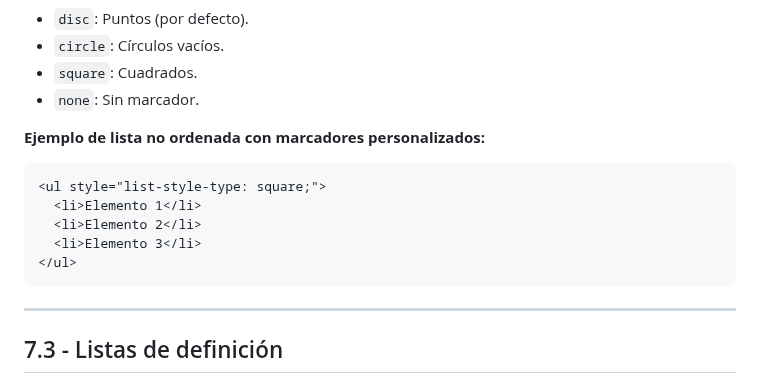
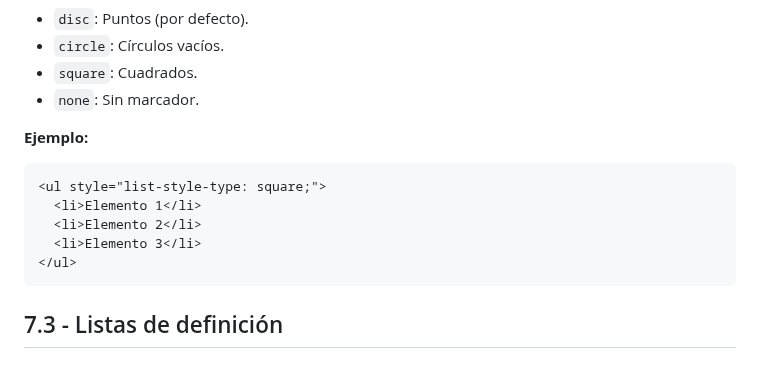
Before and after one commit to javieregeablasco/DIW, a Markdown page: UT. 2 - Repaso HTML5 y CSS3/UT. 2.1 - HTML5.md, the part around the change. Rendered like a GitHub page.

Commit message:
Feb 24, 2025, 9:58 AM

````diff
--- a/UT. 2 - Repaso HTML5 y CSS3/UT. 2.1 - HTML5.md
+++ b/UT. 2 - Repaso HTML5 y CSS3/UT. 2.1 - HTML5.md
@@ -581,7 +581,7 @@ La etiqueta `<ul>` no soporta argumentos que permitan cambiar el tipo de marcado
 - `square`: Cuadrados.
 - `none`: Sin marcador.
 
-**Ejemplo de lista no ordenada con marcadores personalizados:**
+**Ejemplo:**
 
 ```html
 <ul style="list-style-type: square;">
@@ -590,8 +590,6 @@ La etiqueta `<ul>` no soporta argumentos que permitan cambiar el tipo de marcado
   <li>Elemento 3</li>
 </ul>
 ```
-
----
 
 ## 7.3 - Listas de definición
 
````
